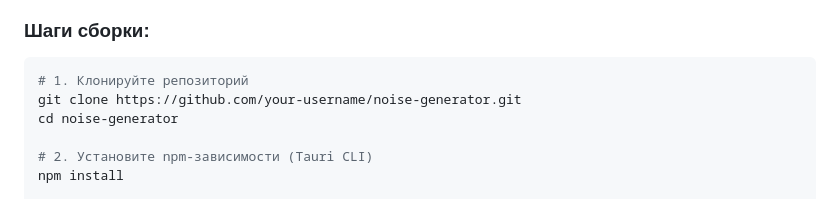
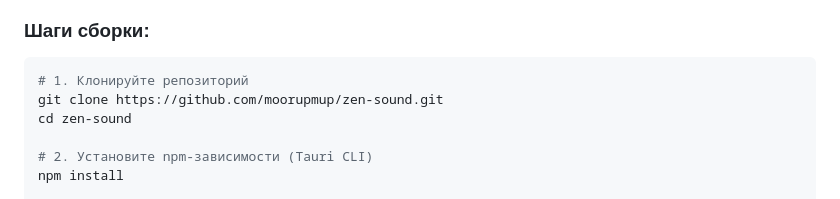
Before and after one commit to moorupmup/zen-sound, a Markdown page: README.md, the part around the change. Rendered like a GitHub page.

Commit message:
docs: update repo URL in README.md

````diff
--- a/README.md
+++ b/README.md
@@ -171,8 +171,8 @@ noise-generator/
 
 ```bash
 # 1. Клонируйте репозиторий
-git clone https://github.com/your-username/noise-generator.git
-cd noise-generator
+git clone https://github.com/moorupmup/zen-sound.git
+cd zen-sound
 
 # 2. Установите npm-зависимости (Tauri CLI)
 npm install
````
